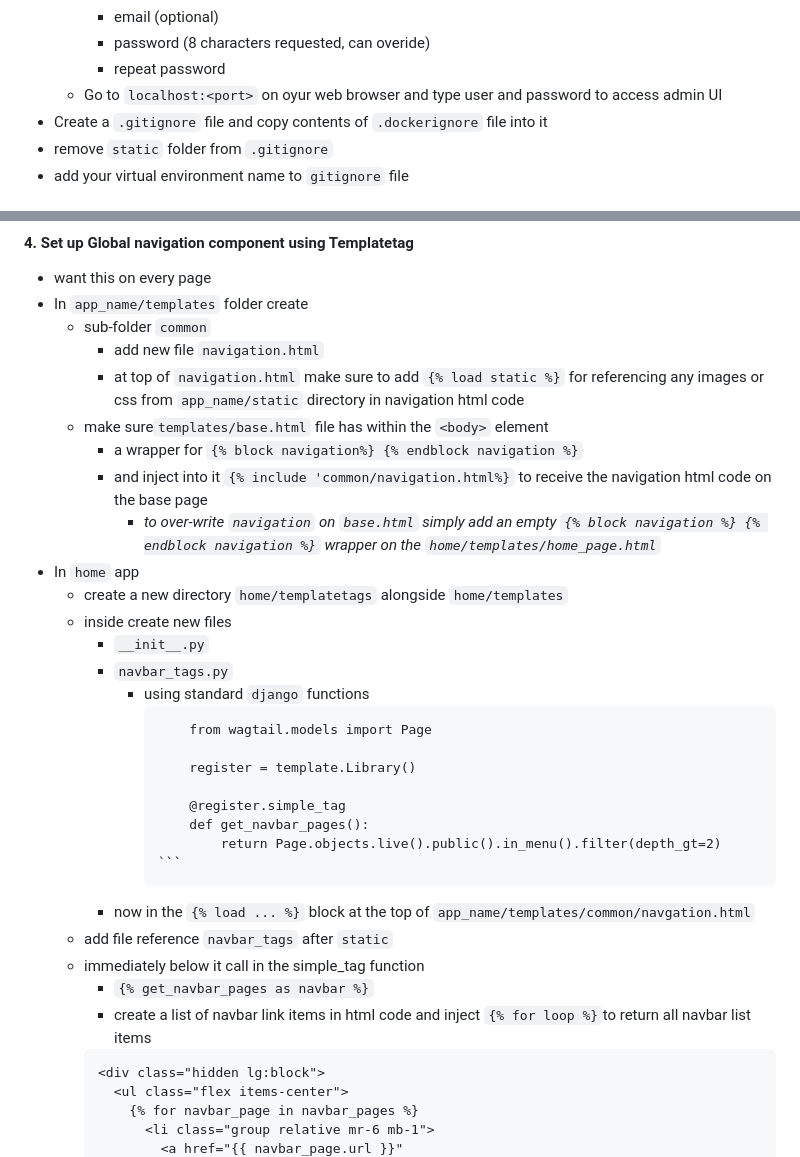
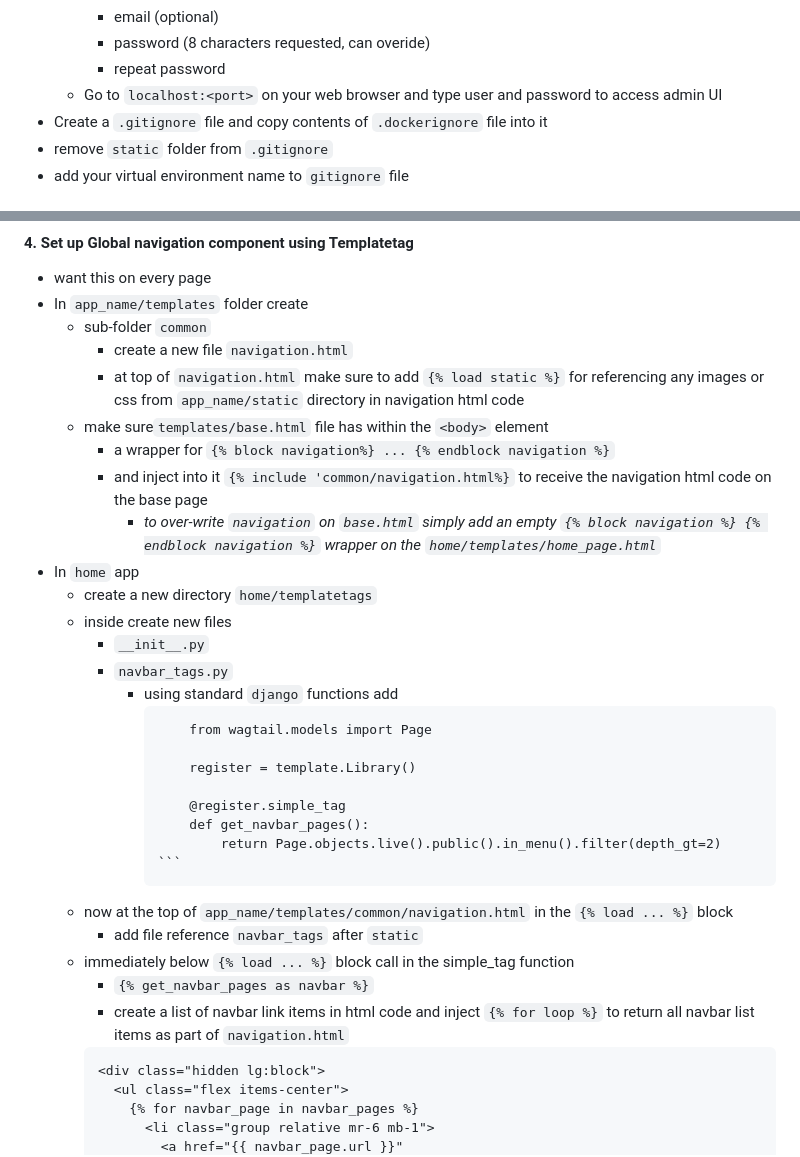
Before and after one commit to RobertWilliamsCymro/learn-wagtail-static-website, a Markdown page: README.md, 2 parts joined by grey strips. GitHub-like rendering.

````diff
--- a/README.md
+++ b/README.md
@@ -55,7 +55,7 @@ Set up virtual environment in project root directory
       - email (optional)
       - password (8 characters requested, can overide)
       - repeat password
-    - Go to `localhost:<port>` on oyur web browser and type user and password to access admin UI
+    - Go to `localhost:<port>` on your web browser and type user and password to access admin UI
   - Create a `.gitignore` file and copy contents of `.dockerignore` file into it
   - remove `static` folder from `.gitignore`
   - add your virtual environment name to `gitignore` file
@@ -169,18 +169,18 @@ Set up virtual environment in project root directory
   - want this on every page
   - In `app_name/templates` folder create
     - sub-folder `common`
-      - add new file `navigation.html`
+      - create a  new file `navigation.html`
       - at top of `navigation.html` make sure to add `{% load static %}` for referencing any images or css from `app_name/static` directory in navigation html code
     - make sure`templates/base.html` file has within the `<body>` element
-      - a wrapper for `{% block navigation%} {% endblock navigation %}`
+      - a wrapper for `{% block navigation%} ... {% endblock navigation %}`
       - and inject into it `{% include 'common/navigation.html%}` to receive the navigation html code on the base page
         - *to over-write `navigation` on `base.html` simply add an empty `{% block navigation %} {% endblock navigation %}` wrapper on the `home/templates/home_page.html`*
   - In `home` app
-    - create a new directory `home/templatetags` alongside `home/templates`
+    - create a new directory `home/templatetags`
     - inside create new files
       - `__init__.py`
       - `navbar_tags.py`
-        - using standard `django` functions
+        - using standard `django` functions add
           ``` from django import template
               from wagtail.models import Page
 
@@ -189,11 +189,11 @@ Set up virtual environment in project root directory
               @register.simple_tag
               def get_navbar_pages():
                   return Page.objects.live().public().in_menu().filter(depth_gt=2)      ```
-       - now in the `{% load ... %}` block at the top of `app_name/templates/common/navgation.html`
-    - add file reference `navbar_tags` after `static`
-    - immediately below it call in the simple_tag function
+    - now at the top of `app_name/templates/common/navigation.html` in the `{% load ... %}` block
+      - add file reference `navbar_tags` after `static`
+    - immediately below `{% load ... %}` block call in the simple_tag function
       - `{% get_navbar_pages as navbar %}`
-      - create a list of navbar link items in html code and inject `{% for loop %}`to return all navbar list items
+      - create a list of navbar link items in html code and inject `{% for loop %}` to return all navbar list items as part of `navigation.html`
       ```
       <div class="hidden lg:block">
         <ul class="flex items-center">
````
